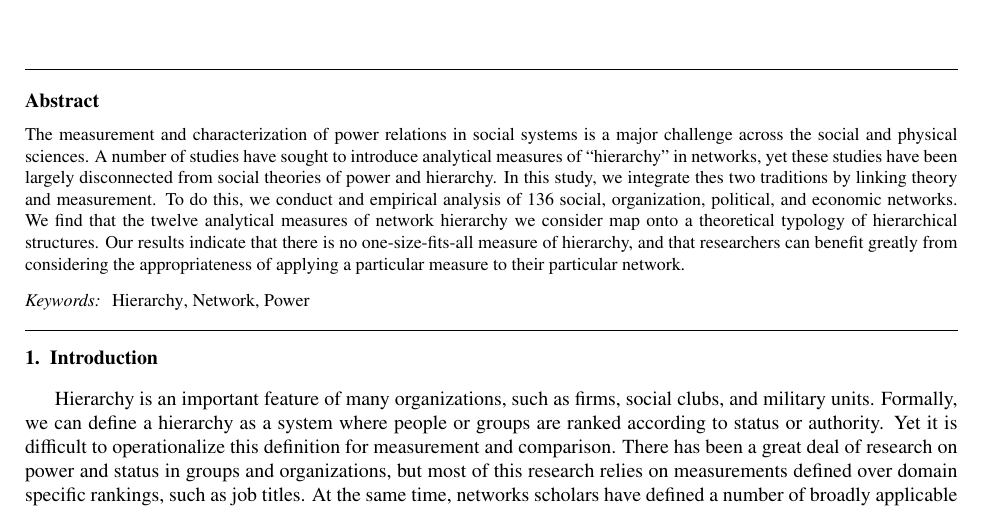
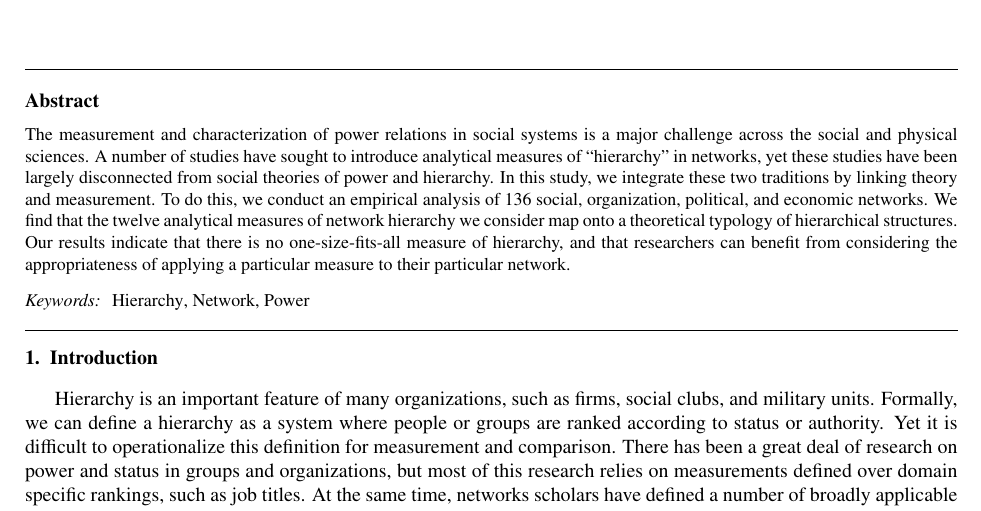
Before and after one commit to matthewjdenny/Hierarchy_In_Networks, a LaTeX paper (Paper/SN_Submission.tex): part of page 1 of 20, cut so that both start at the same text. Compiled offline with pdfLaTeX.

Commit message:
fixed typo

```diff
--- a/Paper/SN_Submission.tex
+++ b/Paper/SN_Submission.tex
@@ -177,7 +177,7 @@
 \address[au4]{Department of Sociology and Criminology, tnh133@psu.edu}
 
 \begin{abstract}
-The measurement and characterization of power relations in social systems is a major challenge across the social and physical sciences. A number of studies have sought to introduce analytical measures of ``hierarchy'' in networks, yet these studies have been largely disconnected from social theories of power and hierarchy. In this study, we integrate thes two traditions by linking theory and measurement. To do this, we conduct and empirical analysis of 136 social, organization, political, and economic networks. We find that the twelve analytical measures of network hierarchy we consider map onto a theoretical typology of hierarchical structures. Our results indicate that there is no one-size-fits-all measure of hierarchy, and that researchers can benefit greatly from considering the appropriateness of applying a particular measure to their particular network.
+The measurement and characterization of power relations in social systems is a major challenge across the social and physical sciences. A number of studies have sought to introduce analytical measures of ``hierarchy'' in networks, yet these studies have been largely disconnected from social theories of power and hierarchy. In this study, we integrate these two traditions by linking theory and measurement. To do this, we conduct an empirical analysis of 136 social, organization, political, and economic networks. We find that the twelve analytical measures of network hierarchy we consider map onto a theoretical typology of hierarchical structures. Our results indicate that there is no one-size-fits-all measure of hierarchy, and that researchers can benefit from considering the appropriateness of applying a particular measure to their particular network.
 \end{abstract}
 
 \begin{keyword}
```
Also changed, not shown: Paper/Hierarchy_In_Networks.pdf.
